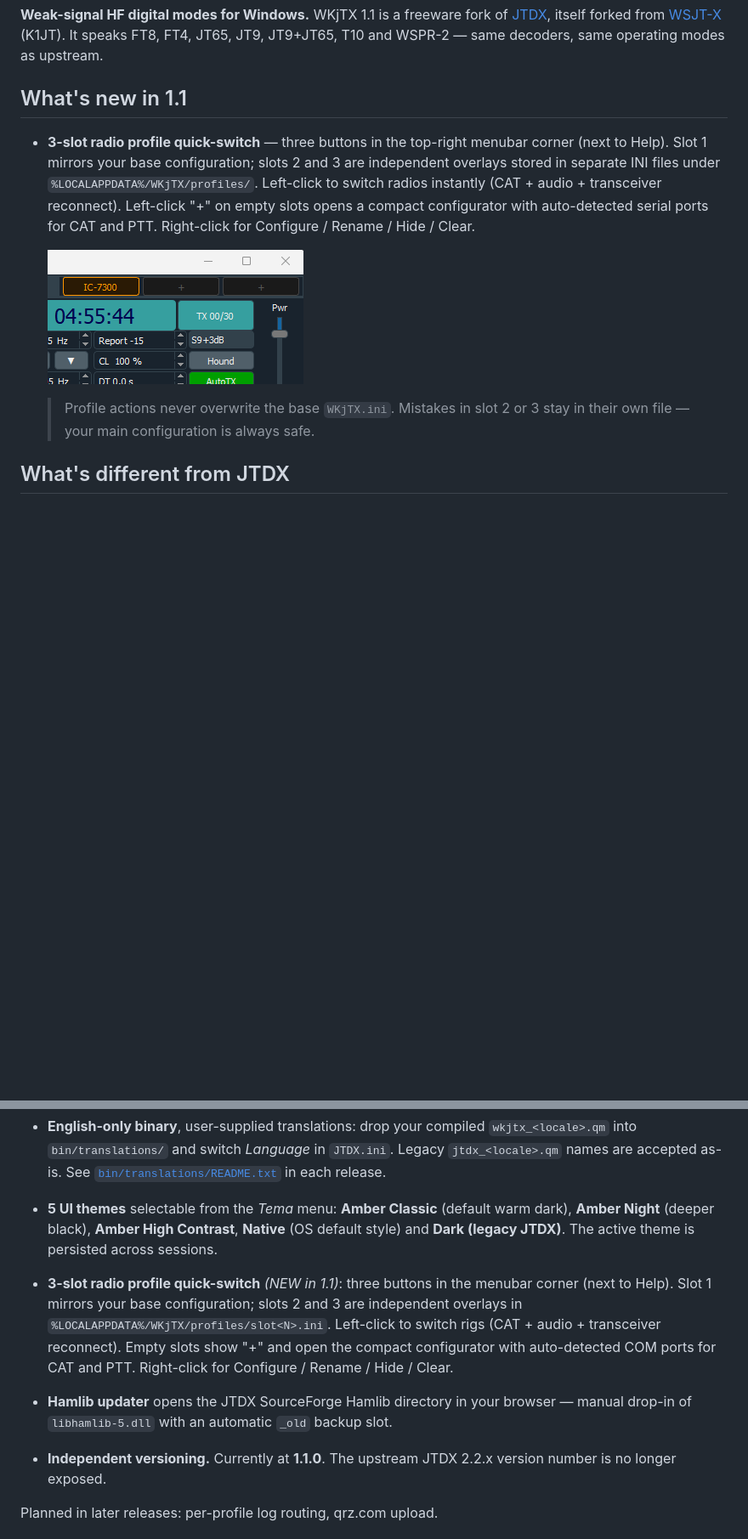
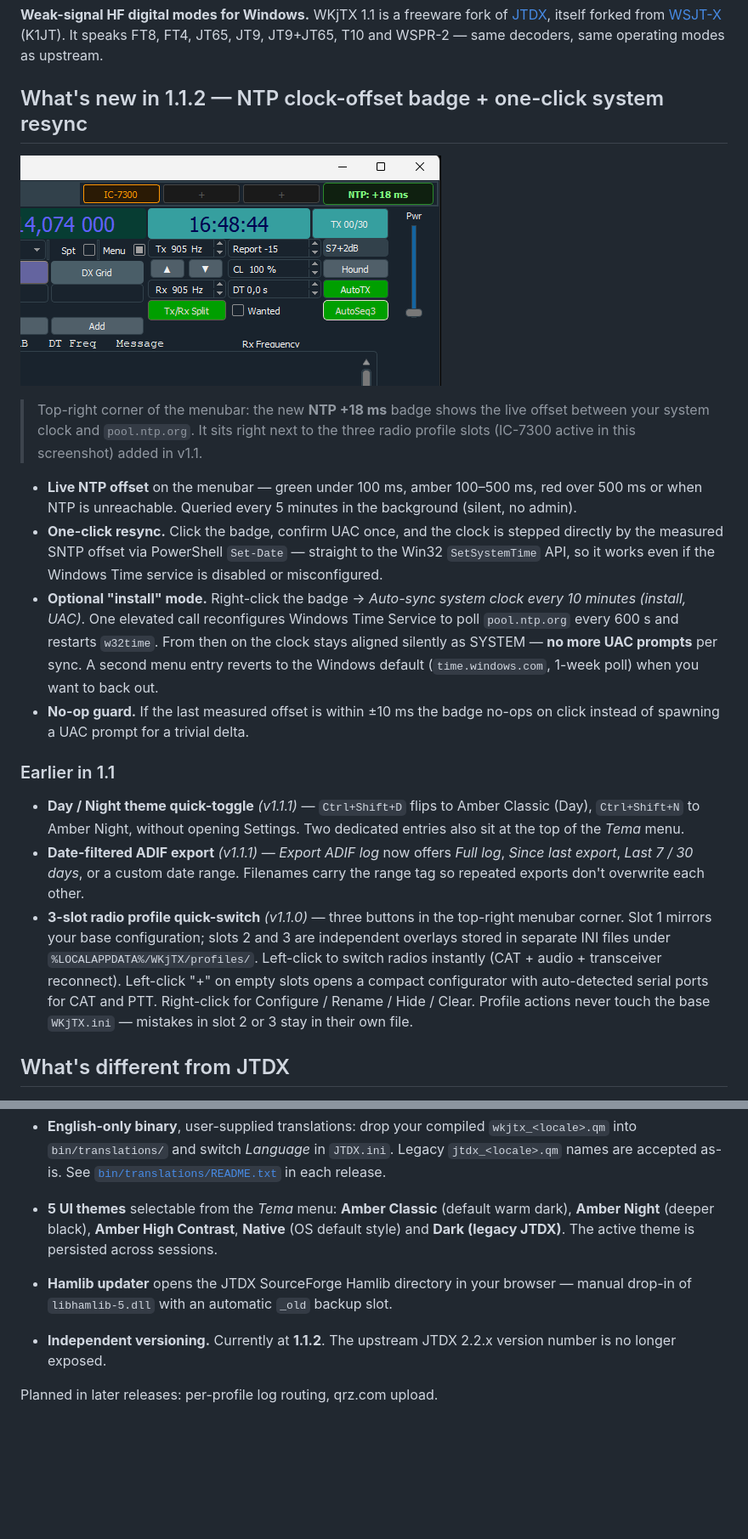
Before and after one commit to iu2vwk-ita/WKjTX, a Markdown page: README.md, 2 parts joined by grey strips. Shown at 85% size. Rendered like a GitHub page; blank space fills up the shorter version.

Commit message:
docs(README): lead with v1.1.2 NTP badge + drop stale radio-profile shot
- Replace the "What's new in 1.1" headline section with a v1.1.2
  showcase: NTP clock-offset badge, one-click Set-Date resync, and the
  optional 10-minute SYSTEM-level auto-sync install. Uses the
  docs/screenshots/v1.1.2-ntp-badge.png image which already shows the
  three radio profile slots (IC-7300 active) in the same frame — so
  the old docs/website/img/screenshot-radio-profiles.png is no longer
  needed and has been dropped from the README.
- Fold v1.1.0 (profiles) and v1.1.1 (theme quick-toggle, date-filtered
  ADIF export) into a condensed "Earlier in 1.1" list so readers can
  see the full 1.1 arc without scrolling past a dedicated subsection
  per release.
- Bump the "Currently at" line from 1.1.0 to 1.1.2.

```diff
--- a/README.md
+++ b/README.md
@@ -6,22 +6,55 @@ fork of [JTDX](https://sourceforge.net/p/jtdx/), itself forked from
 FT8, FT4, JT65, JT9, JT9+JT65, T10 and WSPR-2 — same decoders, same
 operating modes as upstream.
 
-## What's new in 1.1
+## What's new in 1.1.2 — NTP clock-offset badge + one-click system resync
 
-- **3-slot radio profile quick-switch** — three buttons in the top-right
-  menubar corner (next to Help). Slot 1 mirrors your base configuration;
-  slots 2 and 3 are independent overlays stored in separate INI files
-  under `%LOCALAPPDATA%/WKjTX/profiles/`. Left-click to switch radios
-  instantly (CAT + audio + transceiver reconnect). Left-click "+" on
-  empty slots opens a compact configurator with auto-detected serial
-  ports for CAT and PTT. Right-click for Configure / Rename / Hide /
-  Clear.
+![WKjTX v1.1.2 — NTP +18 ms badge (top-right) next to the IC-7300 radio profile button](docs/screenshots/v1.1.2-ntp-badge.png)
 
-  ![Radio profile buttons](docs/website/img/screenshot-radio-profiles.png)
+> Top-right corner of the menubar: the new **NTP +18 ms** badge shows
+> the live offset between your system clock and `pool.ntp.org`. It
+> sits right next to the three radio profile slots (IC-7300 active
+> in this screenshot) added in v1.1.
 
-  > Profile actions never overwrite the base `WKjTX.ini`. Mistakes in
-  > slot 2 or 3 stay in their own file — your main configuration is
-  > always safe.
+- **Live NTP offset** on the menubar — green under 100 ms, amber
+  100–500 ms, red over 500 ms or when NTP is unreachable. Queried
+  every 5 minutes in the background (silent, no admin).
+- **One-click resync.** Click the badge, confirm UAC once, and
+  the clock is stepped directly by the measured SNTP offset via
+  PowerShell `Set-Date` — straight to the Win32 `SetSystemTime`
+  API, so it works even if the Windows Time service is disabled
+  or misconfigured.
+- **Optional "install" mode.** Right-click the badge →
+  *Auto-sync system clock every 10 minutes (install, UAC)*. One
+  elevated call reconfigures Windows Time Service to poll
+  `pool.ntp.org` every 600 s and restarts `w32time`. From then on
+  the clock stays aligned silently as SYSTEM — **no more UAC
+  prompts** per sync. A second menu entry reverts to the Windows
+  default (`time.windows.com`, 1-week poll) when you want to back
+  out.
+- **No-op guard.** If the last measured offset is within ±10 ms
+  the badge no-ops on click instead of spawning a UAC prompt for
+  a trivial delta.
+
+### Earlier in 1.1
+
+- **Day / Night theme quick-toggle** *(v1.1.1)* — `Ctrl+Shift+D`
+  flips to Amber Classic (Day), `Ctrl+Shift+N` to Amber Night,
+  without opening Settings. Two dedicated entries also sit at the
+  top of the *Tema* menu.
+- **Date-filtered ADIF export** *(v1.1.1)* — *Export ADIF log*
+  now offers *Full log*, *Since last export*, *Last 7 / 30 days*,
+  or a custom date range. Filenames carry the range tag so
+  repeated exports don't overwrite each other.
+- **3-slot radio profile quick-switch** *(v1.1.0)* — three buttons
+  in the top-right menubar corner. Slot 1 mirrors your base
+  configuration; slots 2 and 3 are independent overlays stored in
+  separate INI files under `%LOCALAPPDATA%/WKjTX/profiles/`.
+  Left-click to switch radios instantly (CAT + audio + transceiver
+  reconnect). Left-click "+" on empty slots opens a compact
+  configurator with auto-detected serial ports for CAT and PTT.
+  Right-click for Configure / Rename / Hide / Clear. Profile
+  actions never touch the base `WKjTX.ini` — mistakes in slot 2
+  or 3 stay in their own file.
 
 ## What's different from JTDX
 
@@ -68,17 +101,10 @@ operating modes as upstream.
   (default warm dark), **Amber Night** (deeper black), **Amber High
   Contrast**, **Native** (OS default style) and **Dark (legacy JTDX)**.
   The active theme is persisted across sessions.
-- **3-slot radio profile quick-switch** *(NEW in 1.1)*: three buttons
-  in the menubar corner (next to Help). Slot 1 mirrors your base
-  configuration; slots 2 and 3 are independent overlays in
-  `%LOCALAPPDATA%/WKjTX/profiles/slot<N>.ini`. Left-click to switch
-  rigs (CAT + audio + transceiver reconnect). Empty slots show "+"
-  and open the compact configurator with auto-detected COM ports for
-  CAT and PTT. Right-click for Configure / Rename / Hide / Clear.
 - **Hamlib updater** opens the JTDX SourceForge Hamlib directory in
   your browser — manual drop-in of `libhamlib-5.dll` with an
   automatic `_old` backup slot.
-- **Independent versioning.** Currently at **1.1.0**. The upstream
+- **Independent versioning.** Currently at **1.1.2**. The upstream
   JTDX 2.2.x version number is no longer exposed.
 
 Planned in later releases: per-profile log routing, qrz.com upload.
```
